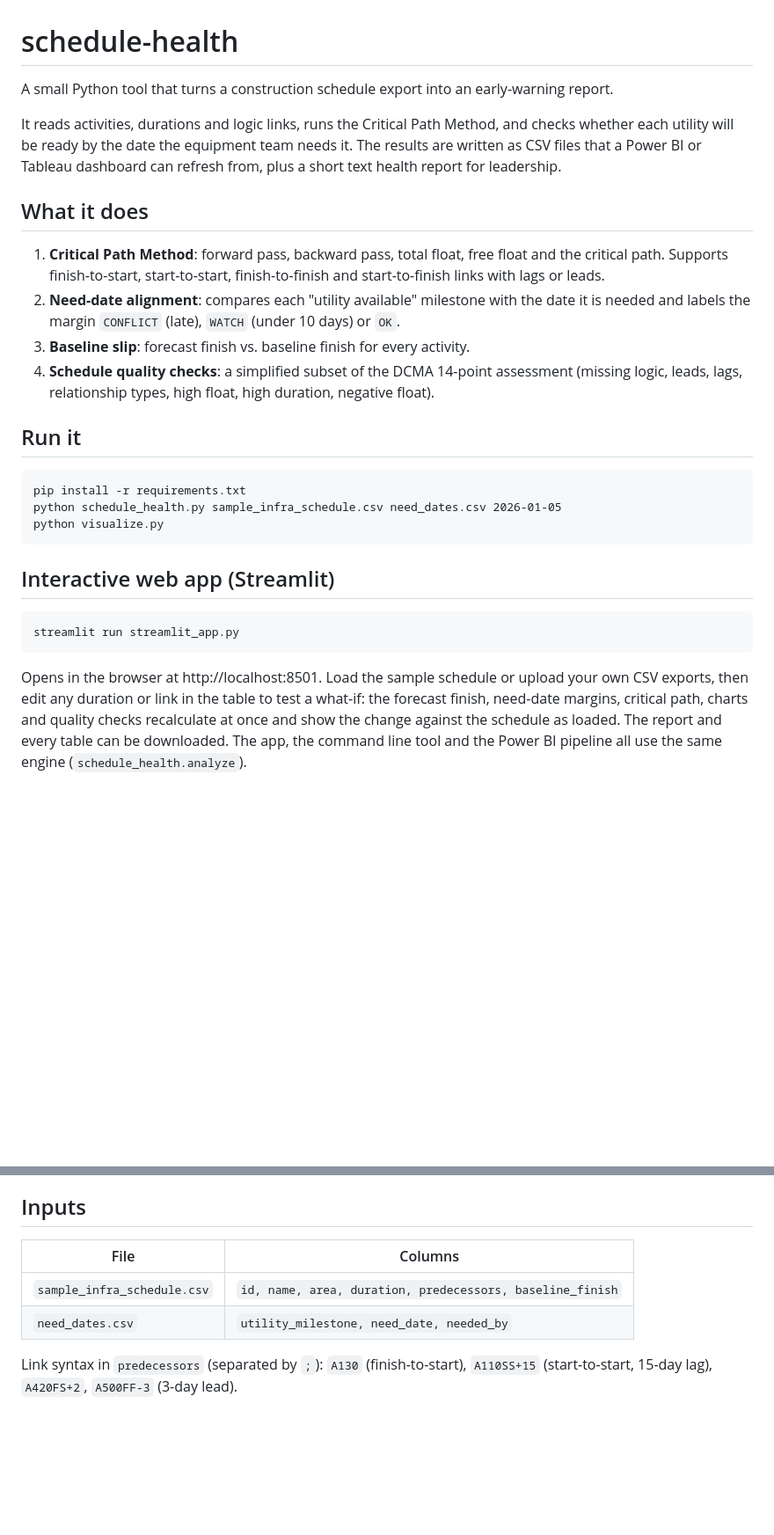
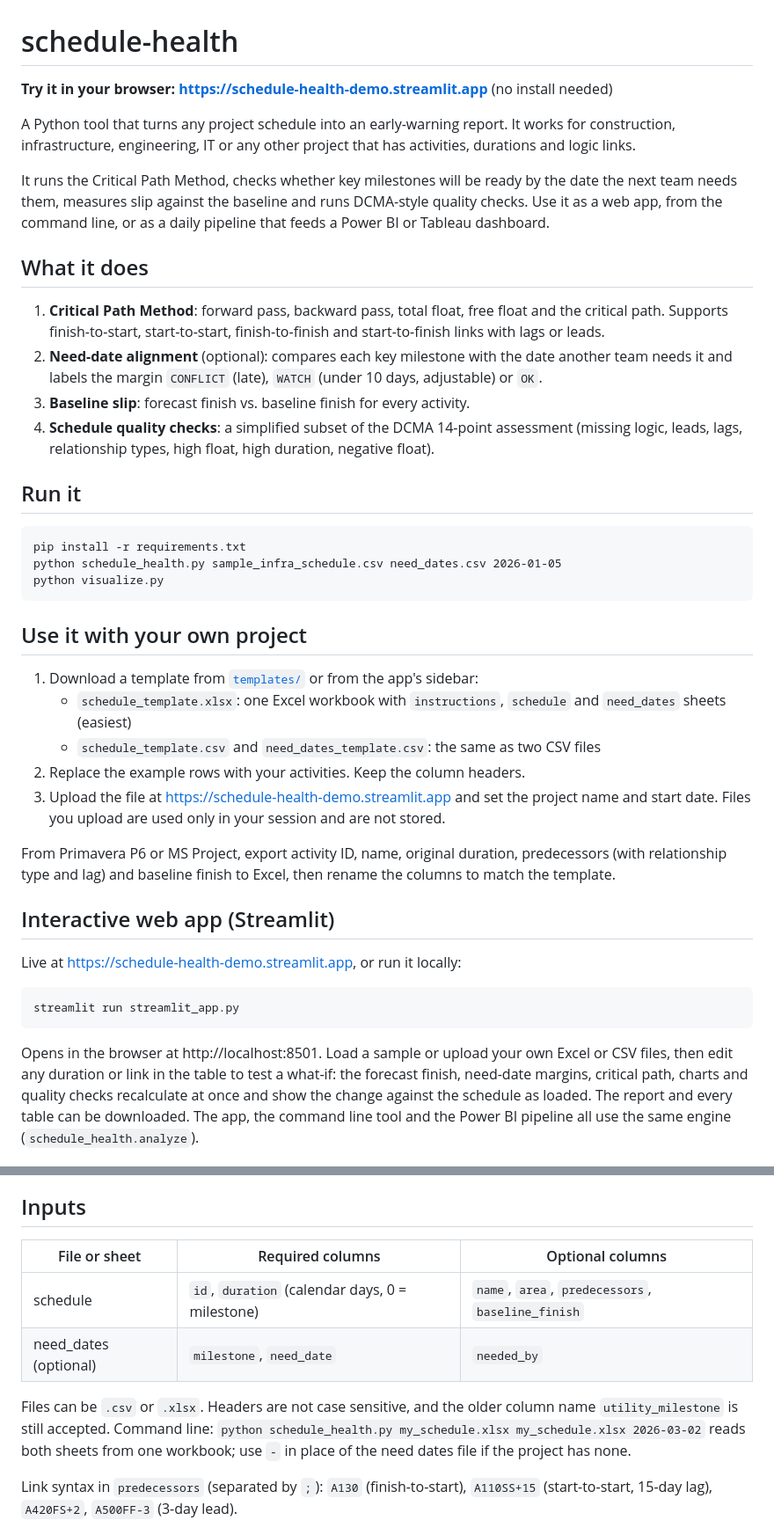
Before and after one commit to Kouroshie/schedule-health, a Markdown page: README.md, 2 parts joined by grey strips. Shown at 88% size. Drawn GitHub-style; blank space fills up the shorter version.

````diff
--- a/README.md
+++ b/README.md
@@ -1,19 +1,23 @@
 # schedule-health
 
-A small Python tool that turns a construction schedule export into an early-warning report.
+**Try it in your browser: https://schedule-health-demo.streamlit.app** (no install needed)
 
-It reads activities, durations and logic links, runs the Critical Path Method, and checks
-whether each utility will be ready by the date the equipment team needs it. The results
-are written as CSV files that a Power BI or Tableau dashboard can refresh from, plus a
-short text health report for leadership.
+A Python tool that turns any project schedule into an early-warning report. It works for
+construction, infrastructure, engineering, IT or any other project that has activities,
+durations and logic links.
+
+It runs the Critical Path Method, checks whether key milestones will be ready by the date
+the next team needs them, measures slip against the baseline and runs DCMA-style quality
+checks. Use it as a web app, from the command line, or as a daily pipeline that feeds a
+Power BI or Tableau dashboard.
 
 ## What it does
 
 1. **Critical Path Method**: forward pass, backward pass, total float, free float and the
    critical path. Supports finish-to-start, start-to-start, finish-to-finish and
    start-to-finish links with lags or leads.
-2. **Need-date alignment**: compares each "utility available" milestone with the date it is
-   needed and labels the margin `CONFLICT` (late), `WATCH` (under 10 days) or `OK`.
+2. **Need-date alignment** (optional): compares each key milestone with the date another team
+   needs it and labels the margin `CONFLICT` (late), `WATCH` (under 10 days, adjustable) or `OK`.
 3. **Baseline slip**: forecast finish vs. baseline finish for every activity.
 4. **Schedule quality checks**: a simplified subset of the DCMA 14-point assessment
    (missing logic, leads, lags, relationship types, high float, high duration, negative float).
@@ -26,14 +30,30 @@ python schedule_health.py sample_infra_schedule.csv need_dates.csv 2026-01-05
 python visualize.py
 ```
 
+## Use it with your own project
+
+1. Download a template from [`templates/`](templates) or from the app's sidebar:
+   - `schedule_template.xlsx`: one Excel workbook with `instructions`, `schedule` and
+     `need_dates` sheets (easiest)
+   - `schedule_template.csv` and `need_dates_template.csv`: the same as two CSV files
+2. Replace the example rows with your activities. Keep the column headers.
+3. Upload the file at https://schedule-health-demo.streamlit.app and set the project name and
+   start date. Files you upload are used only in your session and are not stored.
+
+From Primavera P6 or MS Project, export activity ID, name, original duration, predecessors
+(with relationship type and lag) and baseline finish to Excel, then rename the columns to
+match the template.
+
 ## Interactive web app (Streamlit)
+
+Live at https://schedule-health-demo.streamlit.app, or run it locally:
 
 ```
 streamlit run streamlit_app.py
 ```
 
-Opens in the browser at http://localhost:8501. Load the sample schedule or upload your own
-CSV exports, then edit any duration or link in the table to test a what-if: the forecast
+Opens in the browser at http://localhost:8501. Load a sample or upload your own Excel or
+CSV files, then edit any duration or link in the table to test a what-if: the forecast
 finish, need-date margins, critical path, charts and quality checks recalculate at once and
 show the change against the schedule as loaded. The report and every table can be
 downloaded. The app, the command line tool and the Power BI pipeline all use the same engine
@@ -71,10 +91,15 @@ on-premises data gateway) and set the dataset's scheduled refresh to run after t
 
 ## Inputs
 
-| File | Columns |
-|---|---|
-| `sample_infra_schedule.csv` | `id, name, area, duration, predecessors, baseline_finish` |
-| `need_dates.csv` | `utility_milestone, need_date, needed_by` |
+| File or sheet | Required columns | Optional columns |
+|---|---|---|
+| schedule | `id`, `duration` (calendar days, 0 = milestone) | `name`, `area`, `predecessors`, `baseline_finish` |
+| need_dates (optional) | `milestone`, `need_date` | `needed_by` |
+
+Files can be `.csv` or `.xlsx`. Headers are not case sensitive, and the older column name
+`utility_milestone` is still accepted. Command line: `python schedule_health.py my_schedule.xlsx
+my_schedule.xlsx 2026-03-02` reads both sheets from one workbook; use `-` in place of the need
+dates file if the project has none.
 
 Link syntax in `predecessors` (separated by `;`): `A130` (finish-to-start), `A110SS+15`
 (start-to-start, 15-day lag), `A420FS+2`, `A500FF-3` (3-day lead).
````
Also changed, not shown: other parts of README.md (+2 -2 lines), chart_gantt.png, chart_utility_readiness.png, 8 other files.
